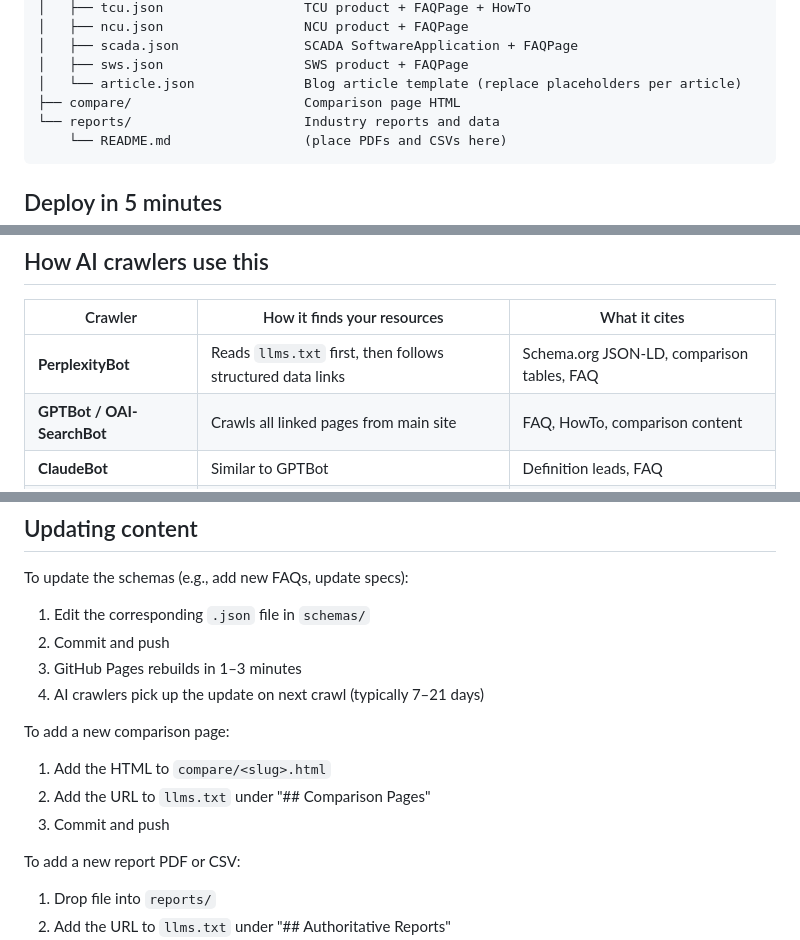
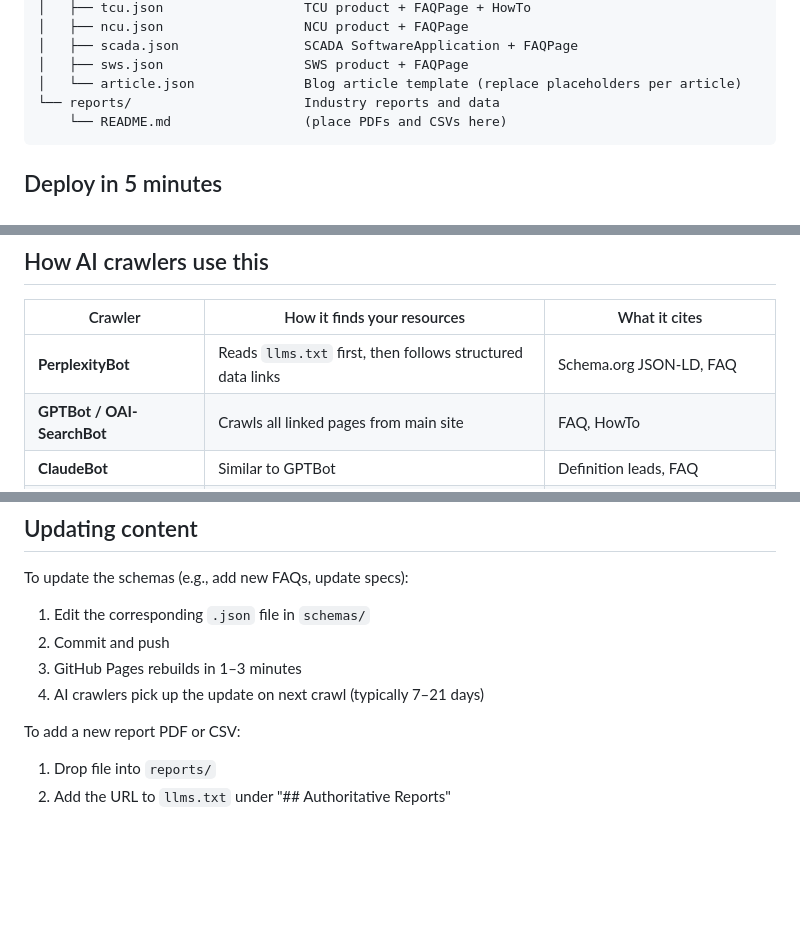
Before and after one commit to ruiyuan89-shanghai/solarsurges-geo, a Markdown page: README.md, 3 parts joined by grey strips. Rendered like a GitHub page; blank space fills up the shorter version.

Commit message:
Remove non-compliant comparison content: README.md

````diff
--- a/README.md
+++ b/README.md
@@ -25,7 +25,6 @@ After deployment, this site will be available at one of:
 │   ├── scada.json                SCADA SoftwareApplication + FAQPage
 │   ├── sws.json                  SWS product + FAQPage
 │   └── article.json              Blog article template (replace placeholders per article)
-├── compare/                      Comparison page HTML
 └── reports/                      Industry reports and data
     └── README.md                 (place PDFs and CSVs here)
 ```
@@ -92,8 +91,8 @@ In solarsurges.com footer / About page / product pages, add:
 
 | Crawler | How it finds your resources | What it cites |
 |---|---|---|
-| **PerplexityBot** | Reads `llms.txt` first, then follows structured data links | Schema.org JSON-LD, comparison tables, FAQ |
-| **GPTBot / OAI-SearchBot** | Crawls all linked pages from main site | FAQ, HowTo, comparison content |
+| **PerplexityBot** | Reads `llms.txt` first, then follows structured data links | Schema.org JSON-LD, FAQ |
+| **GPTBot / OAI-SearchBot** | Crawls all linked pages from main site | FAQ, HowTo |
 | **ClaudeBot** | Similar to GPTBot | Definition leads, FAQ |
 | **Google-Extended** | Powers Gemini / AI Overviews | Schema.org markup, structured lists |
 | **Bytespider / CCBot** | **Blocked by robots.txt** | None (training-only crawlers) |
@@ -106,12 +105,6 @@ To update the schemas (e.g., add new FAQs, update specs):
 2. Commit and push
 3. GitHub Pages rebuilds in 1–3 minutes
 4. AI crawlers pick up the update on next crawl (typically 7–21 days)
-
-To add a new comparison page:
-
-1. Add the HTML to `compare/<slug>.html`
-2. Add the URL to `llms.txt` under "## Comparison Pages"
-3. Commit and push
 
 To add a new report PDF or CSV:
 
````
Also changed, not shown: other parts of README.md (+0 -1 lines).
